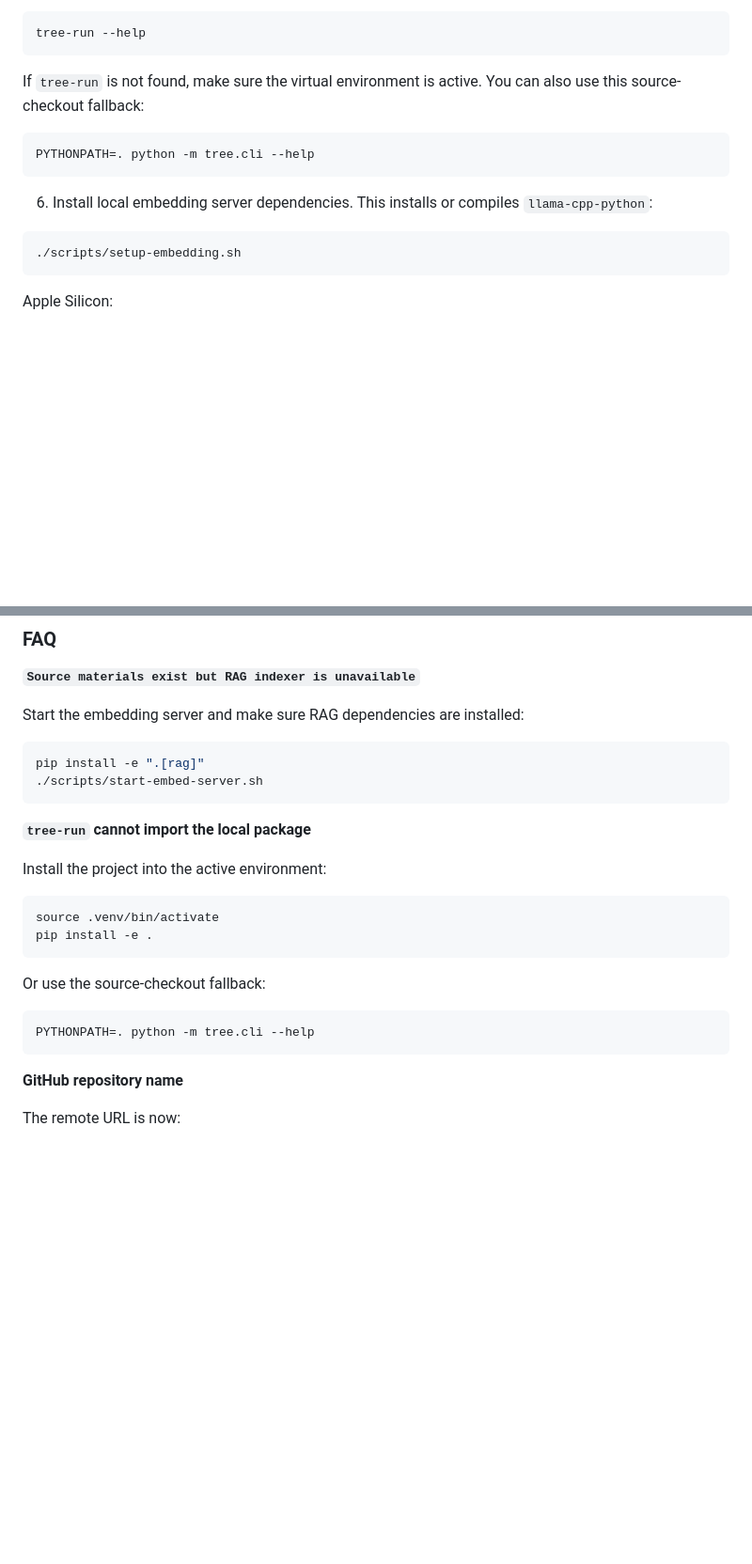
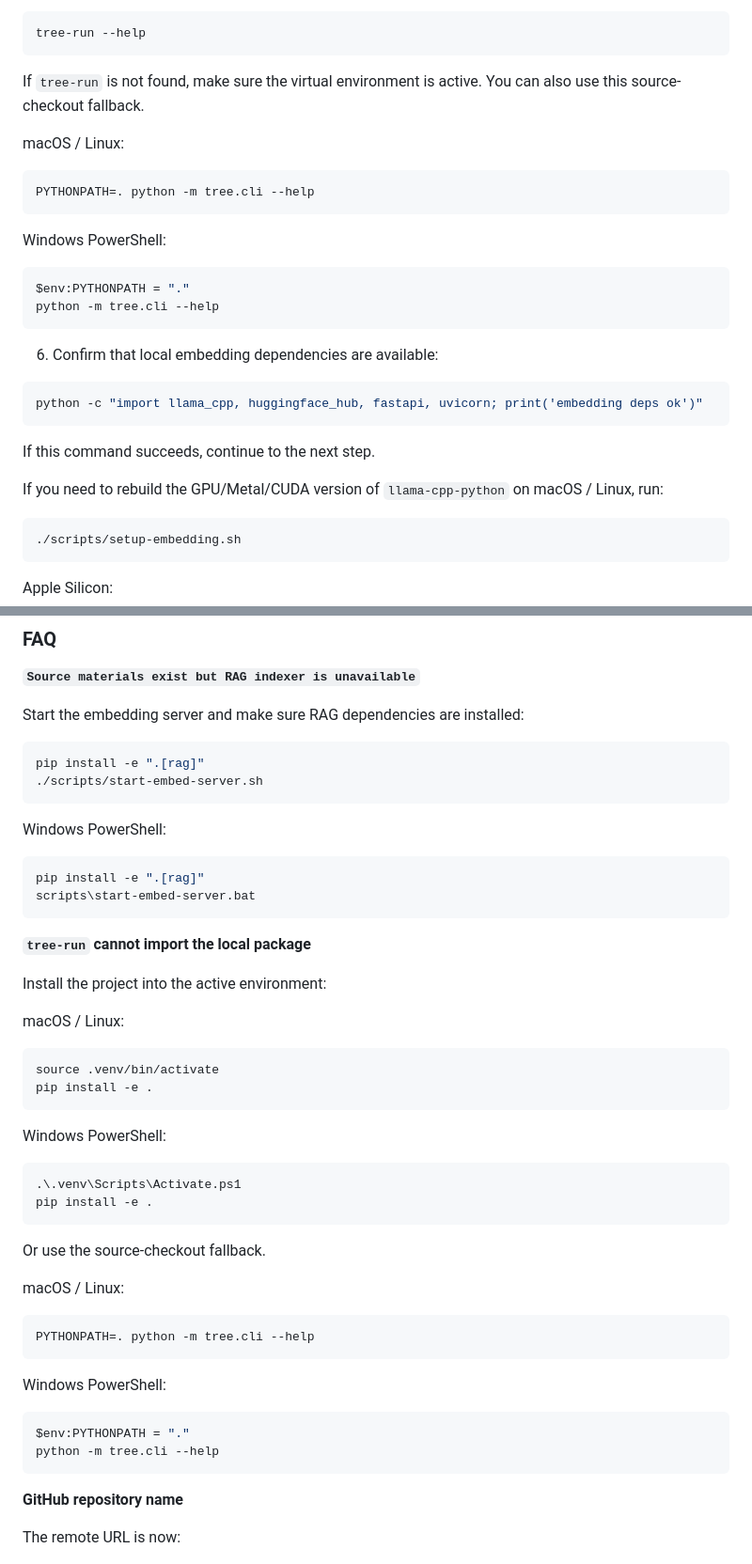
Before and after one commit to Waylon524/tree, a Markdown page: README.md, 2 parts joined by grey strips. Shown at 94% size. GitHub-like rendering; blank space fills up the shorter version.

````diff
--- a/README.md
+++ b/README.md
@@ -805,13 +951,30 @@ pip install -e ".[rag,dev]"
 tree-run --help
 ```
 
-If `tree-run` is not found, make sure the virtual environment is active. You can also use this source-checkout fallback:
+If `tree-run` is not found, make sure the virtual environment is active. You can also use this source-checkout fallback.
+
+macOS / Linux:
 
 ```bash
 PYTHONPATH=. python -m tree.cli --help
 ```
 
-6. Install local embedding server dependencies. This installs or compiles `llama-cpp-python`:
+Windows PowerShell:
+
+```powershell
+$env:PYTHONPATH = "."
+python -m tree.cli --help
+```
+
+6. Confirm that local embedding dependencies are available:
+
+```bash
+python -c "import llama_cpp, huggingface_hub, fastapi, uvicorn; print('embedding deps ok')"
+```
+
+If this command succeeds, continue to the next step.
+
+If you need to rebuild the GPU/Metal/CUDA version of `llama-cpp-python` on macOS / Linux, run:
 
 ```bash
 ./scripts/setup-embedding.sh
@@ -1262,19 +1507,44 @@ pip install -e ".[rag]"
 ./scripts/start-embed-server.sh
 ```
 
+Windows PowerShell:
+
+```powershell
+pip install -e ".[rag]"
+scripts\start-embed-server.bat
+```
+
 **`tree-run` cannot import the local package**
 
 Install the project into the active environment:
+
+macOS / Linux:
 
 ```bash
 source .venv/bin/activate
 pip install -e .
 ```
 
-Or use the source-checkout fallback:
+Windows PowerShell:
+
+```powershell
+.\.venv\Scripts\Activate.ps1
+pip install -e .
+```
+
+Or use the source-checkout fallback.
+
+macOS / Linux:
 
 ```bash
 PYTHONPATH=. python -m tree.cli --help
+```
+
+Windows PowerShell:
+
+```powershell
+$env:PYTHONPATH = "."
+python -m tree.cli --help
 ```
 
 **GitHub repository name**
````
Also changed, not shown: other parts of README.md (+246 -18 lines).
